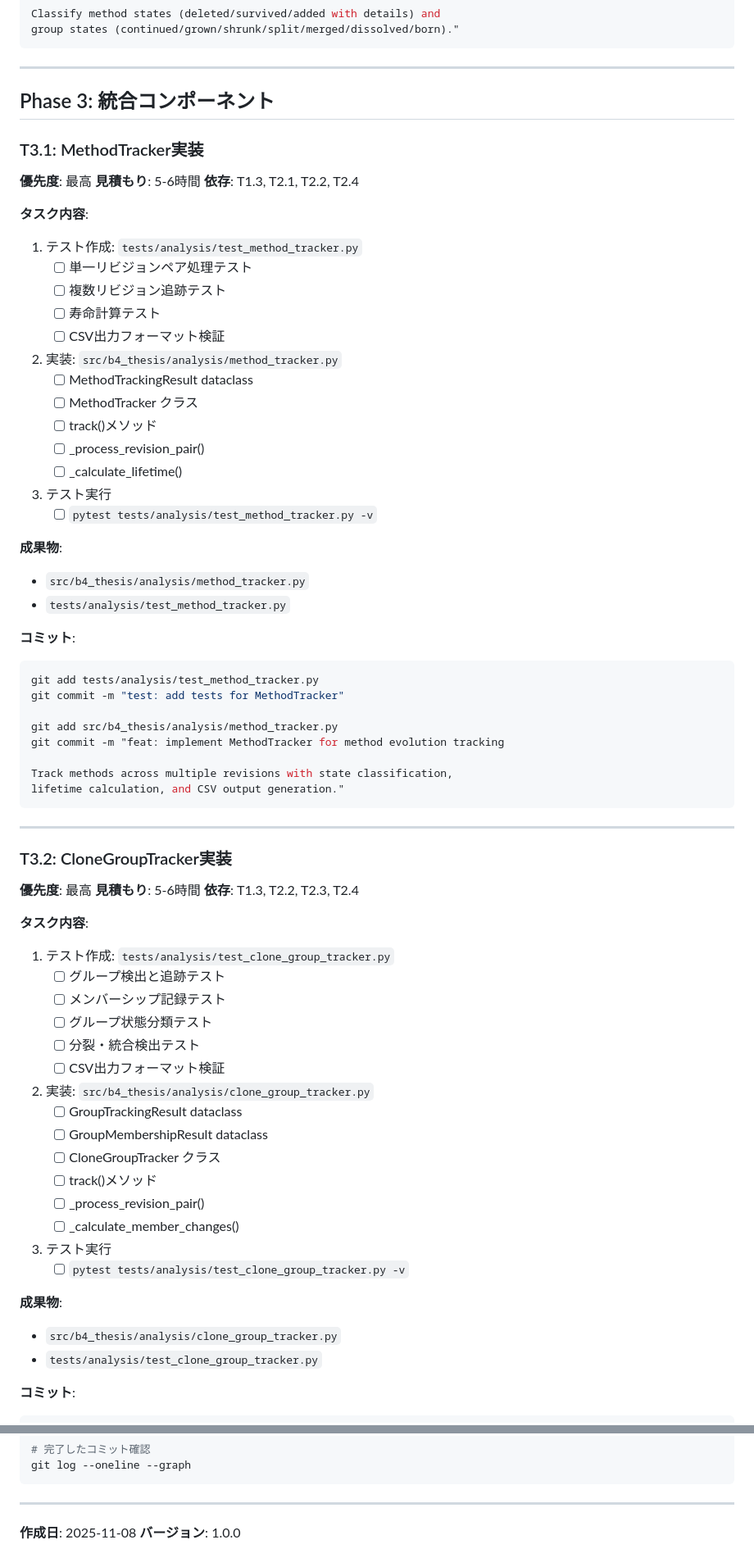
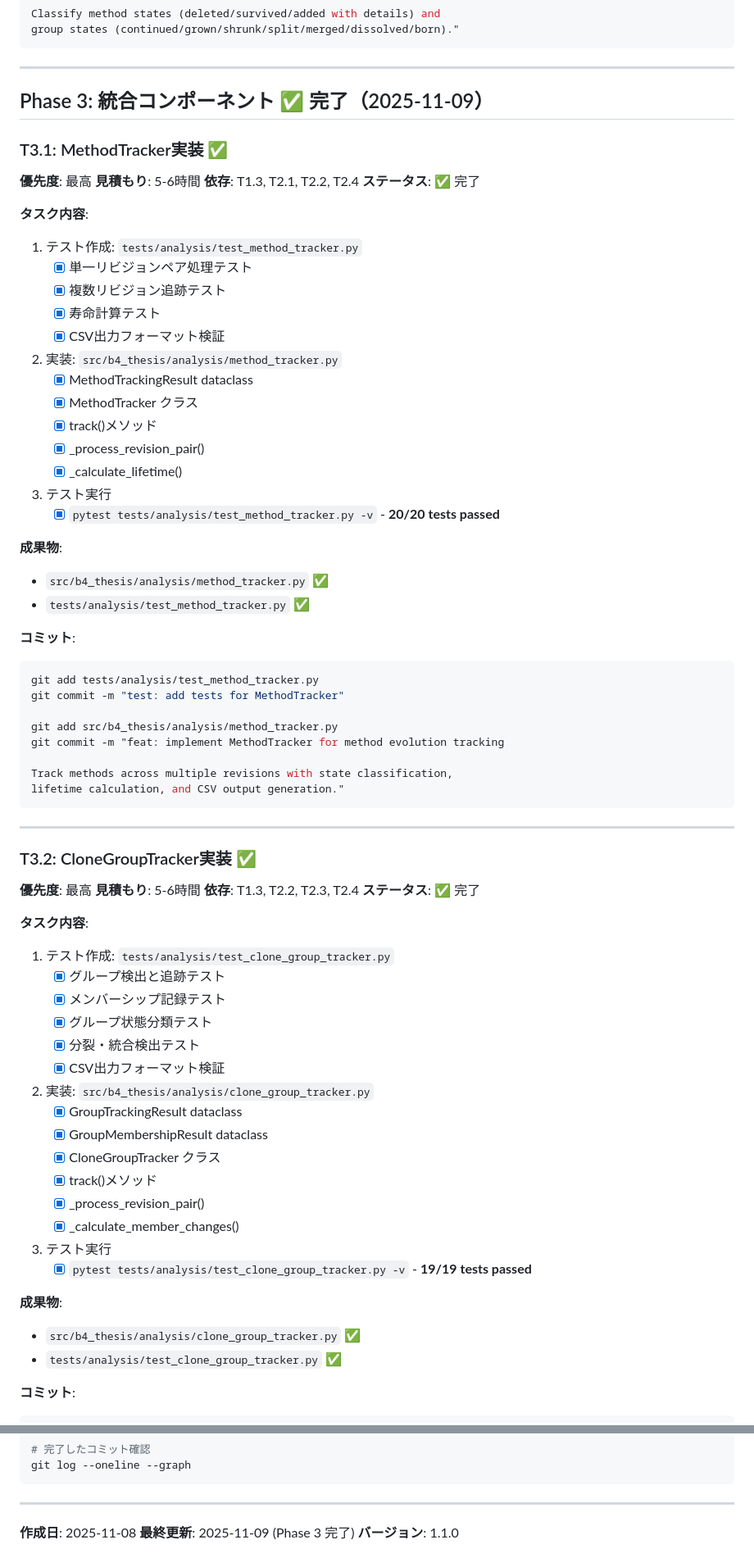
Before and after one commit to shoei03/b4-thesis, a Markdown page: docs/task_breakdown.md, 2 parts joined by grey strips. Shown at 82% size. Rendered like a GitHub page.

````diff
--- a/docs/task_breakdown.md
+++ b/docs/task_breakdown.md
@@ -342,34 +342,35 @@ group states (continued/grown/shrunk/split/merged/dissolved/born)."
 
 ---
 
-## Phase 3: 統合コンポーネント
+## Phase 3: 統合コンポーネント ✅ 完了（2025-11-09）
 
-### T3.1: MethodTracker実装
+### T3.1: MethodTracker実装 ✅
 
 **優先度**: 最高
 **見積もり**: 5-6時間
 **依存**: T1.3, T2.1, T2.2, T2.4
+**ステータス**: ✅ 完了
 
 **タスク内容**:
 1. テスト作成: `tests/analysis/test_method_tracker.py`
-   - [ ] 単一リビジョンペア処理テスト
-   - [ ] 複数リビジョン追跡テスト
-   - [ ] 寿命計算テスト
-   - [ ] CSV出力フォーマット検証
+   - [x] 単一リビジョンペア処理テスト
+   - [x] 複数リビジョン追跡テスト
+   - [x] 寿命計算テスト
+   - [x] CSV出力フォーマット検証
 
 2. 実装: `src/b4_thesis/analysis/method_tracker.py`
-   - [ ] MethodTrackingResult dataclass
-   - [ ] MethodTracker クラス
-   - [ ] track()メソッド
-   - [ ] _process_revision_pair()
-   - [ ] _calculate_lifetime()
+   - [x] MethodTrackingResult dataclass
+   - [x] MethodTracker クラス
+   - [x] track()メソッド
+   - [x] _process_revision_pair()
+   - [x] _calculate_lifetime()
 
 3. テスト実行
-   - [ ] `pytest tests/analysis/test_method_tracker.py -v`
+   - [x] `pytest tests/analysis/test_method_tracker.py -v` - **20/20 tests passed**
 
 **成果物**:
-- `src/b4_thesis/analysis/method_tracker.py`
-- `tests/analysis/test_method_tracker.py`
+- `src/b4_thesis/analysis/method_tracker.py` ✅
+- `tests/analysis/test_method_tracker.py` ✅
 
 **コミット**:
 ```bash
@@ -385,34 +386,35 @@ lifetime calculation, and CSV output generation."
 
 ---
 
-### T3.2: CloneGroupTracker実装
+### T3.2: CloneGroupTracker実装 ✅
 
 **優先度**: 最高
 **見積もり**: 5-6時間
 **依存**: T1.3, T2.2, T2.3, T2.4
+**ステータス**: ✅ 完了
 
 **タスク内容**:
 1. テスト作成: `tests/analysis/test_clone_group_tracker.py`
-   - [ ] グループ検出と追跡テスト
-   - [ ] メンバーシップ記録テスト
-   - [ ] グループ状態分類テスト
-   - [ ] 分裂・統合検出テスト
-   - [ ] CSV出力フォーマット検証
+   - [x] グループ検出と追跡テスト
+   - [x] メンバーシップ記録テスト
+   - [x] グループ状態分類テスト
+   - [x] 分裂・統合検出テスト
+   - [x] CSV出力フォーマット検証
 
 2. 実装: `src/b4_thesis/analysis/clone_group_tracker.py`
-   - [ ] GroupTrackingResult dataclass
-   - [ ] GroupMembershipResult dataclass
-   - [ ] CloneGroupTracker クラス
-   - [ ] track()メソッド
-   - [ ] _process_revision_pair()
-   - [ ] _calculate_member_changes()
+   - [x] GroupTrackingResult dataclass
+   - [x] GroupMembershipResult dataclass
+   - [x] CloneGroupTracker クラス
+   - [x] track()メソッド
+   - [x] _process_revision_pair()
+   - [x] _calculate_member_changes()
 
 3. テスト実行
-   - [ ] `pytest tests/analysis/test_clone_group_tracker.py -v`
+   - [x] `pytest tests/analysis/test_clone_group_tracker.py -v` - **19/19 tests passed**
 
 **成果物**:
-- `src/b4_thesis/analysis/clone_group_tracker.py`
-- `tests/analysis/test_clone_group_tracker.py`
+- `src/b4_thesis/analysis/clone_group_tracker.py` ✅
+- `tests/analysis/test_clone_group_tracker.py` ✅
 
 **コミット**:
 ```bash
@@ -717,4 +722,5 @@ git log --oneline --graph
 ---
 
 **作成日**: 2025-11-08
-**バージョン**: 1.0.0
+**最終更新**: 2025-11-09 (Phase 3 完了)
+**バージョン**: 1.1.0
````
Also changed, not shown: other parts of docs/task_breakdown.md (+34 -31 lines), CLAUDE.md (+36 -8 lines).
